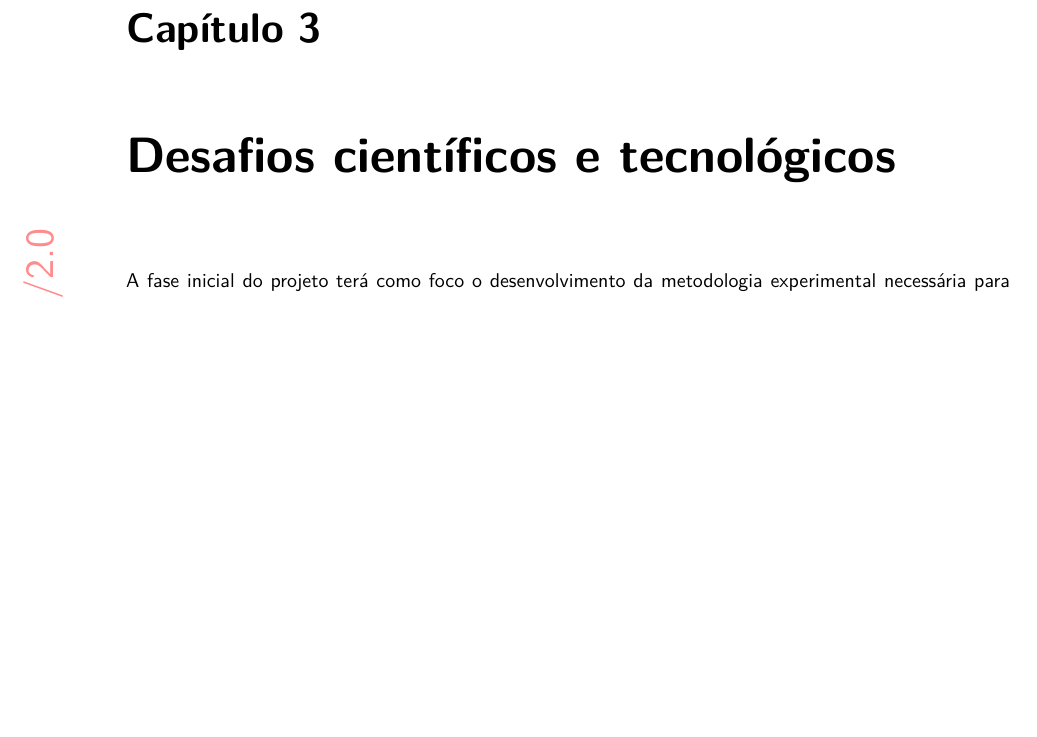
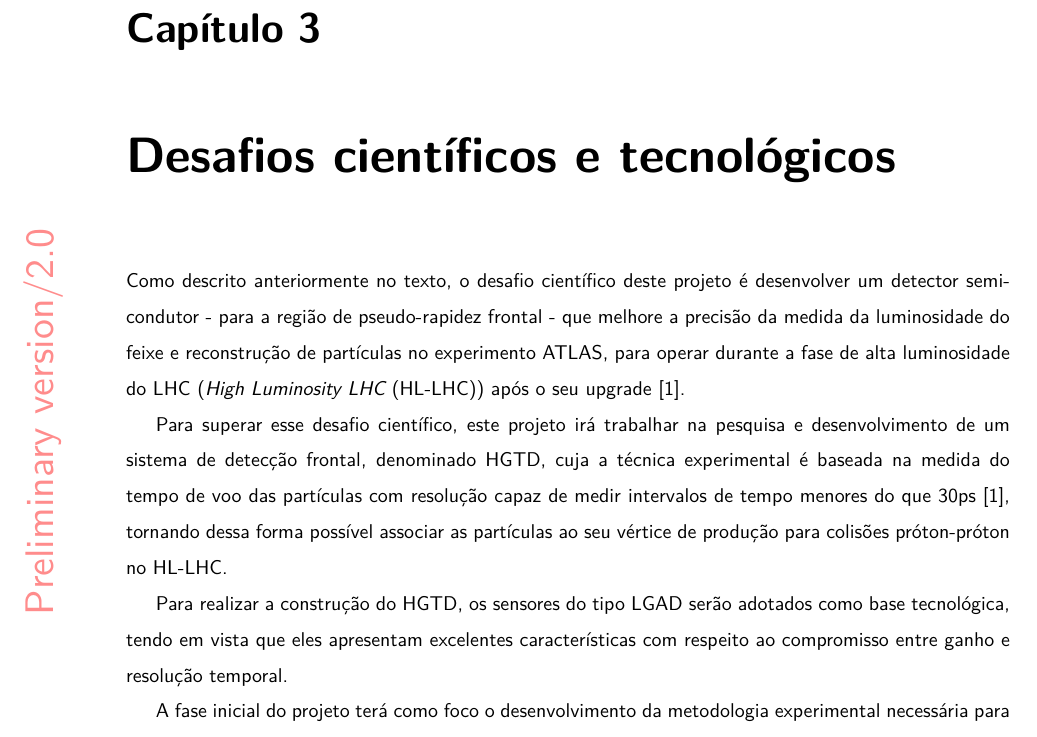
Before and after one commit to rnegrao/projeto_ATLAS_rev2, a LaTeX thesis (main.tex, which reads parts/desafios_cientificos_tecnologicos.tex): part of page 13 of 23, cut so that both start at the same text, the shorter picture padded with empty space. Compiled offline with pdfLaTeX.

Commit message:
1 - changes on chapter 2: cientific chalenges

```diff
--- a/parts/desafios_cientificos_tecnologicos.tex
+++ b/parts/desafios_cientificos_tecnologicos.tex
@@ -1,6 +1,11 @@
 \chapter{Desafios científicos e tecnológicos}
 
 % breve introducao
+Como descrito anteriormente no texto, o desafio científico deste projeto é desenvolver um detector semicondutor - para a região de pseudo-rapidez frontal - que melhore a precisão da medida da luminosidade do feixe e reconstrução de partículas no experimento ATLAS, para operar durante a fase de alta luminosidade do LHC ({\it High Luminosity LHC} (HL-LHC)) após o seu upgrade \cite{tdr}.
+
+Para superar esse desafio científico, este projeto irá trabalhar na pesquisa e desenvolvimento de um sistema de detecção frontal, denominado HGTD, cuja a técnica experimental é baseada na medida do tempo de voo das partículas com resolução capaz de medir intervalos de tempo menores do que 30ps \cite{tdr}, tornando dessa forma possível associar as partículas ao seu vértice de produção para colisões próton-próton no HL-LHC.
+
+Para realizar a construção do HGTD, os sensores do tipo LGAD serão adotados como base tecnológica, tendo em vista que eles apresentam excelentes características com respeito ao compromisso entre ganho e resolução temporal.
 
 % FASE 1 estabelecer o setup
 A fase inicial do projeto terá como foco o desenvolvimento da metodologia experimental necessária para a caracterização dos sensores. Isso será feito através da implantação de três técnicas no laboratório de análises no HEPIC, com o objetivo de caracterizar os sensores LGAD em termos de sua corrente de fuga, ganho, uniformidade e resolução temporal. Nos parágrafos seguintes desta seção é descrito os passos que serão dados neste projeto para superar os desafios tecnológicos postos ao pesquisador responsável por esta proposta.
```
